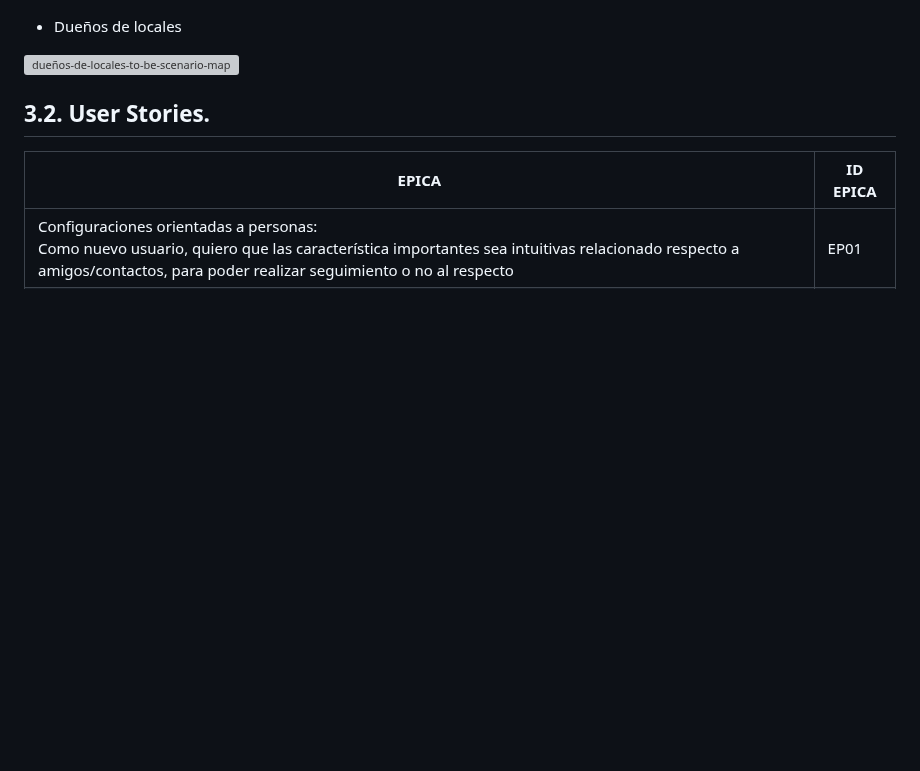
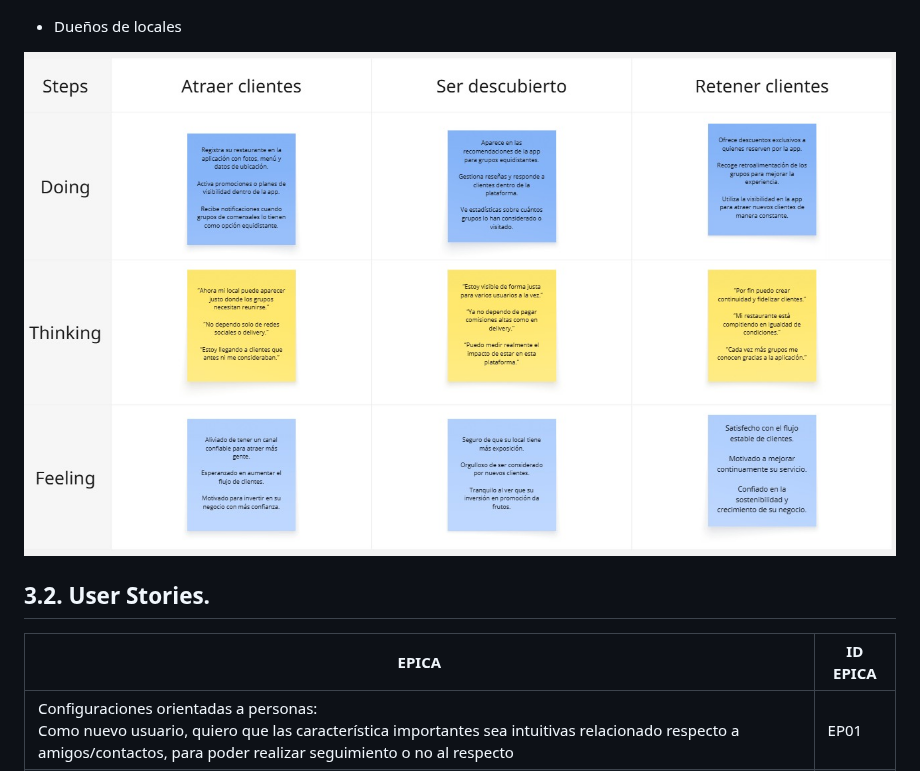
Before and after one commit to LocalFood-Aplicaciones-Web/Project-report, a Markdown page: README.md, the part around the change. Rendered like a GitHub page; blank space fills up the shorter version; grey boxes are pictures that could not be loaded.

Commit message:
docs add To-Be Scenario Mapping of local owners

```diff
--- a/README.md
+++ b/README.md
@@ -570,7 +570,7 @@ Descripción:
 
 - Dueños de locales
 
-![dueños-de-locales-to-be-scenario-map]( )
+![dueños-de-locales-to-be-scenario-map](Assets/Mapeo%20escenarios%20-%20Dueños%20de%20locales.jpg)
 
 ## 3.2. User Stories.
 
```
